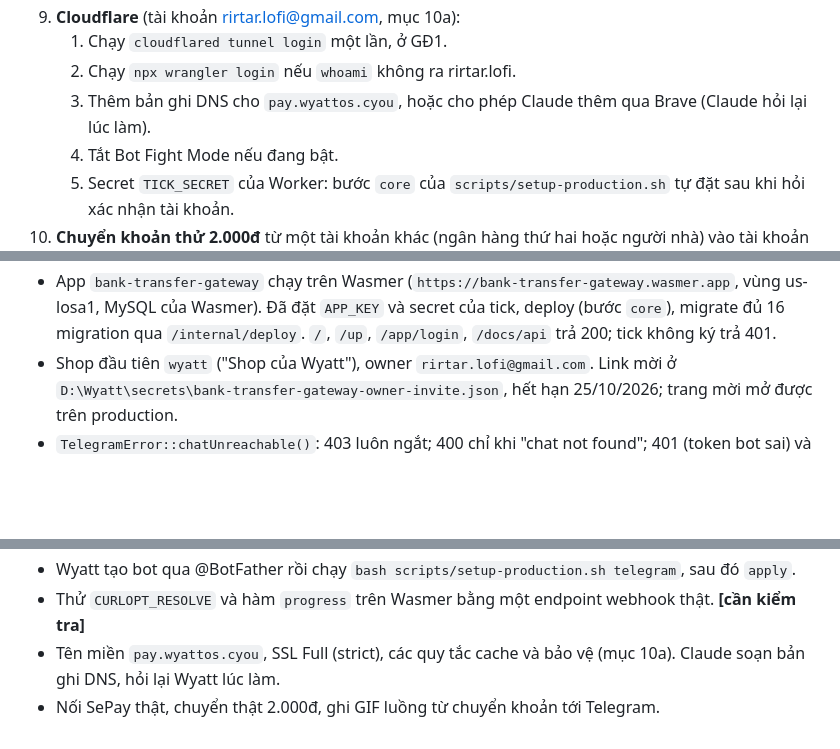
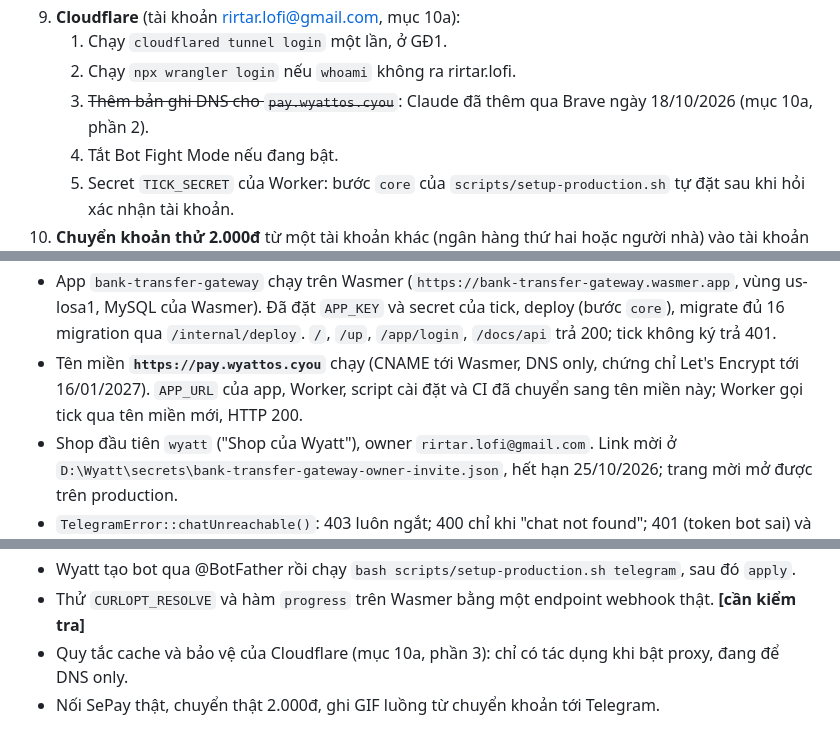
Before and after one commit to NovWyatt/bank-transfer-gateway, a Markdown page: docs/KE-HOACH.md, 3 parts joined by grey strips. GitHub-like rendering; blank space fills up the shorter version.

```diff
--- a/docs/KE-HOACH.md
+++ b/docs/KE-HOACH.md
@@ -694,7 +696,7 @@ Mỗi giai đoạn: commit nhỏ, viết tiếng Việt. Cuối giai đoạn c
 9. **Cloudflare** (tài khoản rirtar.lofi@gmail.com, mục 10a):
    1. Chạy `cloudflared tunnel login` một lần, ở GĐ1.
    2. Chạy `npx wrangler login` nếu `whoami` không ra rirtar.lofi.
-   3. Thêm bản ghi DNS cho `pay.wyattos.cyou`, hoặc cho phép Claude thêm qua Brave (Claude hỏi lại lúc làm).
+   3. ~~Thêm bản ghi DNS cho `pay.wyattos.cyou`~~: Claude đã thêm qua Brave ngày 18/10/2026 (mục 10a, phần 2).
    4. Tắt Bot Fight Mode nếu đang bật.
    5. Secret `TICK_SECRET` của Worker: bước `core` của `scripts/setup-production.sh` tự đặt sau khi hỏi xác nhận tài khoản.
 10. **Chuyển khoản thử 2.000đ** từ một tài khoản khác (ngân hàng thứ hai hoặc người nhà) vào tài khoản đã nối.
@@ -897,6 +899,7 @@ Quy tắc:
 - Telegram theo mục 5.9: nối bằng link `t.me/<bot>?start=<mã một lần, 15 phút>` (nối được cả vào nhóm), `/stop` và chặn bot thì ngắt, tin tiền về `+150.000đ · DH7K3QXM · đã thanh toán` xếp hàng trong cùng DB transaction với giao dịch, báo khi webhook tự tắt. Bot trả lời ngay trong phản hồi webhook, không gọi Bot API. Trang dashboard **Thông báo Telegram** cho owner: nối, gửi thử, ngắt.
 - Worker `btg-edge` (thư mục `edge/`) chạy trên tài khoản rirtar.lofi, cron `* * * * *`. Đã thấy gọi tick thật lúc 13:29 UTC ngày 18/10/2026: HTTP 200, chạy `orders-expire` và `webhooks-deliver` trong 108 ms.
 - App `bank-transfer-gateway` chạy trên Wasmer (`https://bank-transfer-gateway.wasmer.app`, vùng us-losa1, MySQL của Wasmer). Đã đặt `APP_KEY` và secret của tick, deploy (bước `core`), migrate đủ 16 migration qua `/internal/deploy`. `/`, `/up`, `/app/login`, `/docs/api` trả 200; tick không ký trả 401.
+- Tên miền **`https://pay.wyattos.cyou`** chạy (CNAME tới Wasmer, DNS only, chứng chỉ Let's Encrypt tới 16/01/2027). `APP_URL` của app, Worker, script cài đặt và CI đã chuyển sang tên miền này; Worker gọi tick qua tên miền mới, HTTP 200.
 - Shop đầu tiên `wyatt` ("Shop của Wyatt"), owner `rirtar.lofi@gmail.com`. Link mời ở `D:\Wyatt\secrets\bank-transfer-gateway-owner-invite.json`, hết hạn 25/10/2026; trang mời mở được trên production.
 - `TelegramError::chatUnreachable()`: 403 luôn ngắt; 400 chỉ khi "chat not found"; 401 (token bot sai) và lỗi 400 do app thì không. Nhóm nâng cấp thành supergroup thì chuyển shop sang chat id mới.
 - CI có job deploy: chạy trên `main` sau khi test xanh, chỉ khi đã có biến `WASMER_OWNER`; đóng gói, `wasmer deploy`, rồi gọi `/internal/deploy`.
@@ -907,5 +910,5 @@ Quy tắc:
 - Wyatt chạy `bash scripts/setup-production.sh ci` (cần token tạo ở wasmer.io/settings/access-tokens) để push lên main là tự deploy. Tới lúc đó, deploy bằng tay: `scripts/build-wasmer.sh`, `wasmer deploy --dir build/wasmer`, rồi `setup-production.sh migrate`.
 - Wyatt tạo bot qua @BotFather rồi chạy `bash scripts/setup-production.sh telegram`, sau đó `apply`.
 - Thử `CURLOPT_RESOLVE` và hàm `progress` trên Wasmer bằng một endpoint webhook thật. **[cần kiểm tra]**
-- Tên miền `pay.wyattos.cyou`, SSL Full (strict), các quy tắc cache và bảo vệ (mục 10a). Claude soạn bản ghi DNS, hỏi lại Wyatt lúc làm.
+- Quy tắc cache và bảo vệ của Cloudflare (mục 10a, phần 3): chỉ có tác dụng khi bật proxy, đang để DNS only.
 - Nối SePay thật, chuyển thật 2.000đ, ghi GIF luồng từ chuyển khoản tới Telegram.
```
Also changed, not shown: other parts of docs/KE-HOACH.md (+9 -7 lines).
